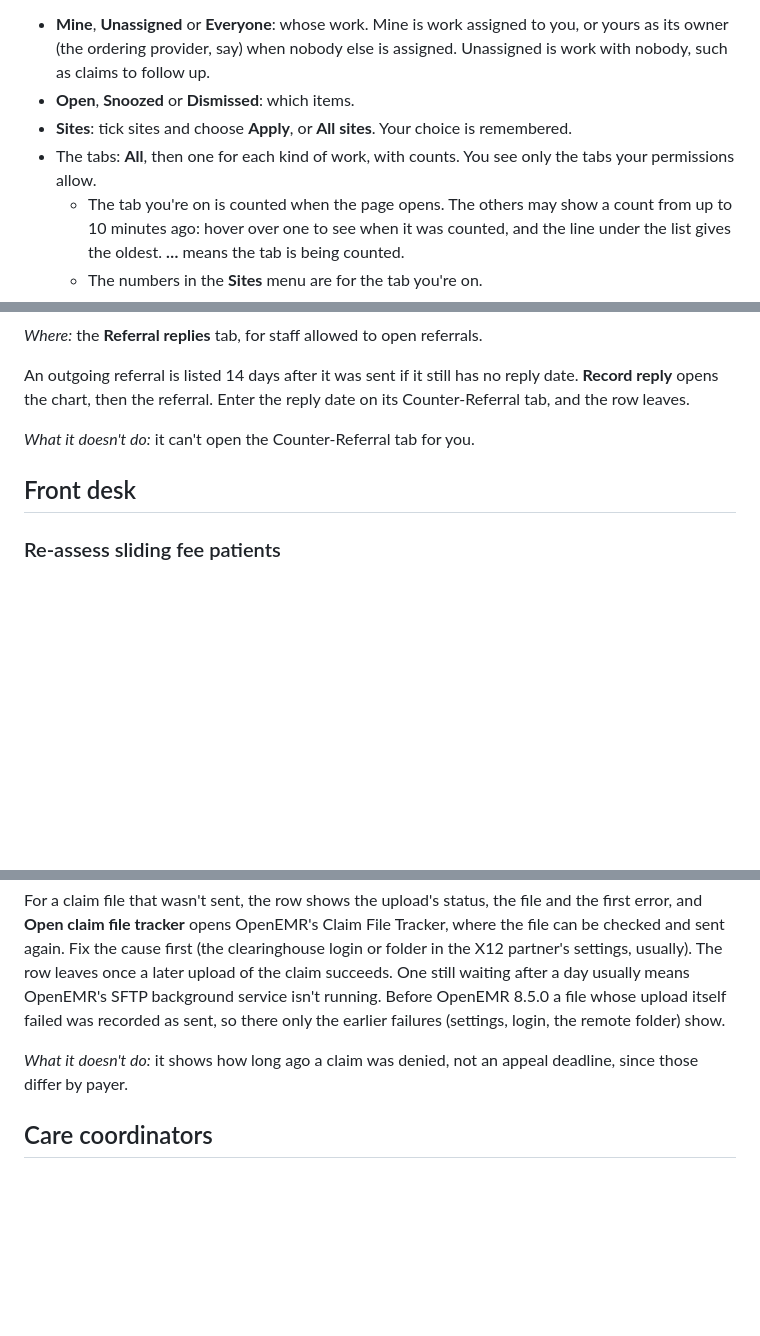
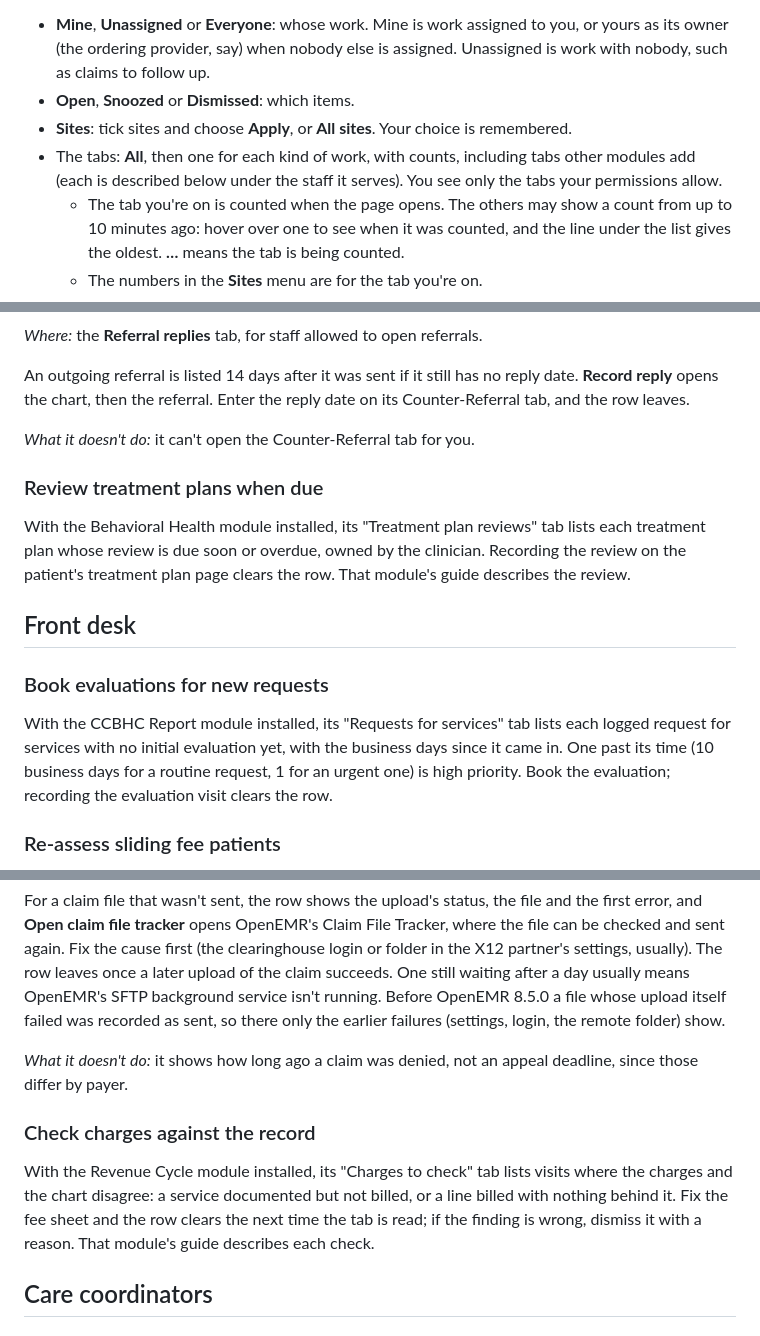
Before and after one commit to anun333/oe-module-staff-worklist, a Markdown page: GUIDE.md, 3 parts joined by grey strips. Drawn GitHub-style; blank space fills up the shorter version.

Commit message:
Guide: the tabs other modules add (Behavioral Health, CCBHC Report, Revenue Cycle, Care Management)
Co-Authored-By: Claude Opus 5.5 <noreply@anthropic.com>

```diff
--- a/GUIDE.md
+++ b/GUIDE.md
@@ -14,7 +14,7 @@ It opens on **Mine** and **Open**.
 - **Mine**, **Unassigned** or **Everyone**: whose work. Mine is work assigned to you, or yours as its owner (the ordering provider, say) when nobody else is assigned. Unassigned is work with nobody, such as claims to follow up.
 - **Open**, **Snoozed** or **Dismissed**: which items.
 - **Sites**: tick sites and choose **Apply**, or **All sites**. Your choice is remembered.
-- The tabs: **All**, then one for each kind of work, with counts. You see only the tabs your permissions allow.
+- The tabs: **All**, then one for each kind of work, with counts, including tabs other modules add (each is described below under the staff it serves). You see only the tabs your permissions allow.
   - The tab you're on is counted when the page opens. The others may show a count from up to 10 minutes ago: hover over one to see when it was counted, and the line under the list gives the oldest. **…** means the tab is being counted.
   - The numbers in the **Sites** menu are for the tab you're on.
 
@@ -88,7 +88,16 @@ An outgoing referral is listed 14 days after it was sent if it still has no repl
 
 *What it doesn't do:* it can't open the Counter-Referral tab for you.
 
+### Review treatment plans when due
+
+With the Behavioral Health module installed, its "Treatment plan reviews" tab lists each treatment plan whose review is due soon or overdue, owned by the clinician. Recording the review on the patient's treatment plan page clears the row. That module's guide describes the review.
+
 ## Front desk
+
+### Book evaluations for new requests
+
+With the CCBHC Report module installed, its "Requests for services" tab lists each logged request for services with no initial evaluation yet, with the business days since it came in. One past its time (10 business days for a routine request, 1 for an urgent one) is high priority. Book the evaluation; recording the evaluation visit clears the row.
+
 
 ### Re-assess sliding fee patients
 
@@ -124,6 +133,10 @@ For a claim file that wasn't sent, the row shows the upload's status, the file a
 
 *What it doesn't do:* it shows how long ago a claim was denied, not an appeal deadline, since those differ by payer.
 
+### Check charges against the record
+
+With the Revenue Cycle module installed, its "Charges to check" tab lists visits where the charges and the chart disagree: a service documented but not billed, or a line billed with nothing behind it. Fix the fee sheet and the row clears the next time the tab is read; if the finding is wrong, dismiss it with a reason. That module's guide describes each check.
+
 ## Care coordinators
 
 ### Follow up a social needs screen
```
Also changed, not shown: other parts of GUIDE.md (+1 -1 lines).
